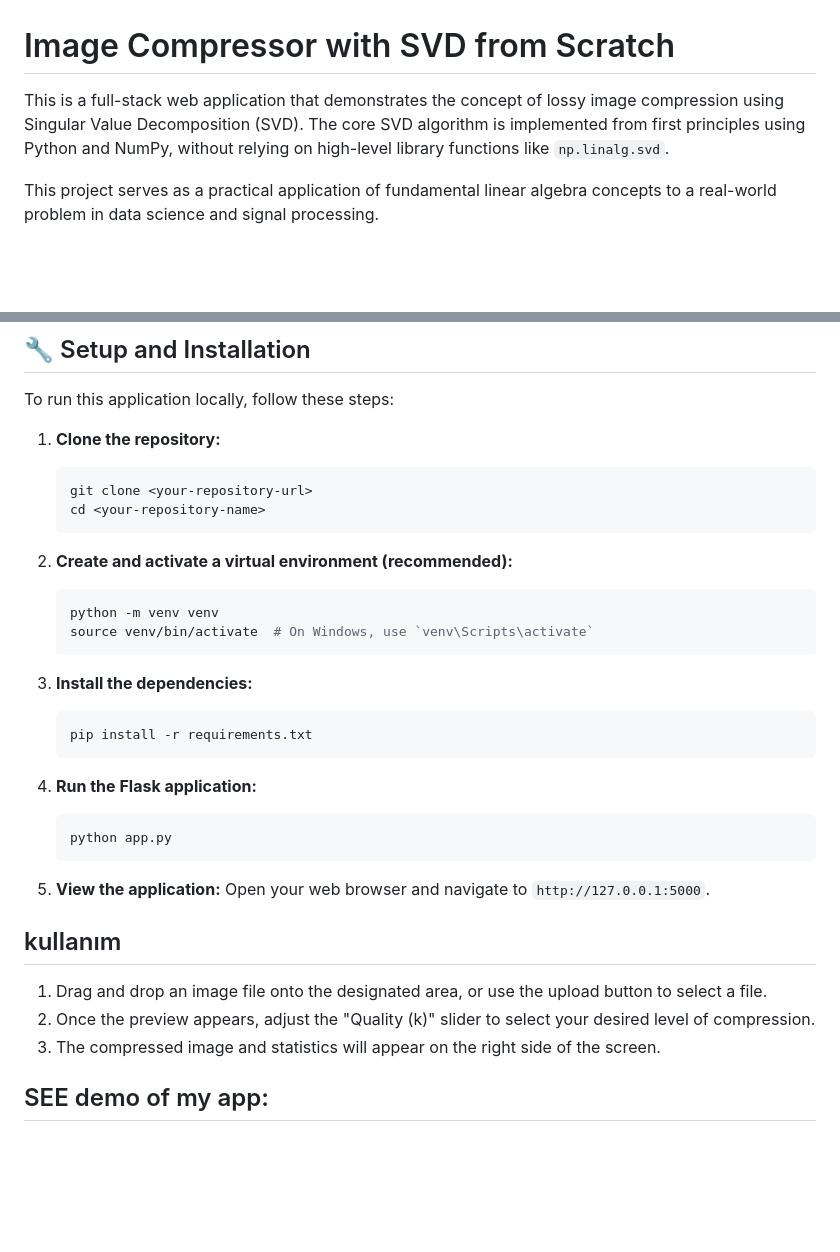
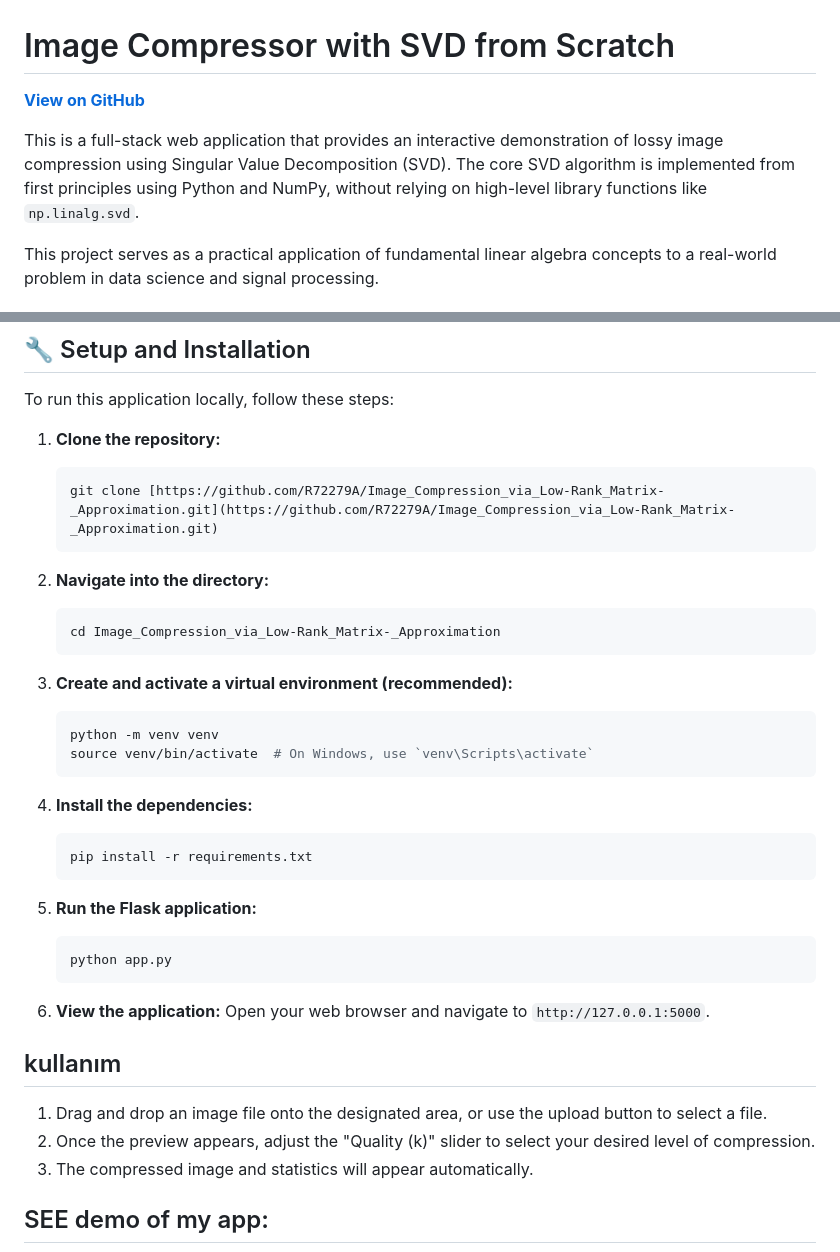
Before and after one commit to R72279A/Image_Compression_via_Low-Rank_Matrix-_Approximation, a Markdown page: README.md, 2 parts joined by grey strips. Drawn GitHub-style; blank space fills up the shorter version.

````diff
--- a/README.md
+++ b/README.md
@@ -1,6 +1,8 @@
 # Image Compressor with SVD from Scratch
 
-This is a full-stack web application that demonstrates the concept of lossy image compression using Singular Value Decomposition (SVD). The core SVD algorithm is implemented from first principles using Python and NumPy, without relying on high-level library functions like `np.linalg.svd`.
+**[View on GitHub](https://github.com/R72279A/Image_Compression_via_Low-Rank_Matrix-_Approximation)**
+
+This is a full-stack web application that provides an interactive demonstration of lossy image compression using Singular Value Decomposition (SVD). The core SVD algorithm is implemented from first principles using Python and NumPy, without relying on high-level library functions like `np.linalg.svd`.
 
 This project serves as a practical application of fundamental linear algebra concepts to a real-world problem in data science and signal processing.
 
@@ -34,34 +36,38 @@ To run this application locally, follow these steps:
 
 1.  **Clone the repository:**
     ```bash
-    git clone <your-repository-url>
-    cd <your-repository-name>
+    git clone [https://github.com/R72279A/Image_Compression_via_Low-Rank_Matrix-_Approximation.git](https://github.com/R72279A/Image_Compression_via_Low-Rank_Matrix-_Approximation.git)
     ```
 
-2.  **Create and activate a virtual environment (recommended):**
+2.  **Navigate into the directory:**
+    ```bash
+    cd Image_Compression_via_Low-Rank_Matrix-_Approximation
+    ```
+
+3.  **Create and activate a virtual environment (recommended):**
     ```bash
     python -m venv venv
     source venv/bin/activate  # On Windows, use `venv\Scripts\activate`
     ```
 
-3.  **Install the dependencies:**
+4.  **Install the dependencies:**
     ```bash
     pip install -r requirements.txt
     ```
 
-4.  **Run the Flask application:**
+5.  **Run the Flask application:**
     ```bash
     python app.py
     ```
 
-5.  **View the application:**
+6.  **View the application:**
     Open your web browser and navigate to `http://127.0.0.1:5000`.
 
 ##  kullanım
 
 1.  Drag and drop an image file onto the designated area, or use the upload button to select a file.
 2.  Once the preview appears, adjust the "Quality (k)" slider to select your desired level of compression.
-3.  The compressed image and statistics will appear on the right side of the screen.
+3.  The compressed image and statistics will appear automatically.
 
 ## SEE demo of my app:
 ![This is demo working of my web application , hope you like it](./demo/demo.gif)
````
